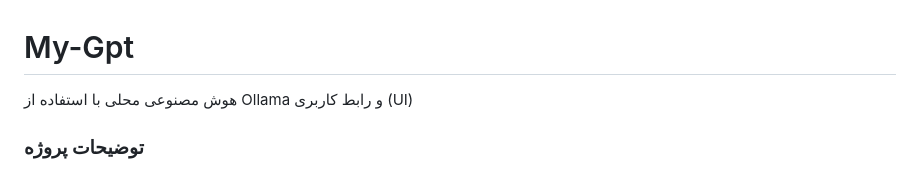
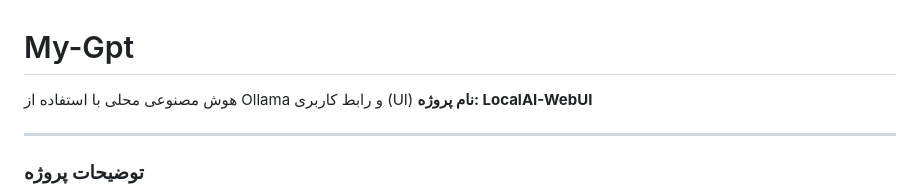
Before and after one commit to alilotfyarbat/My-Gpt, a Markdown page: README.md, the part around the change. Rendered like a GitHub page.

```diff
--- a/README.md
+++ b/README.md
@@ -1,5 +1,9 @@
 # My-Gpt
 هوش مصنوعی محلی با استفاده از Ollama و رابط کاربری (UI)
+**نام پروژه: LocalAI-WebUI**
+
+---
+
 ### **توضیحات پروژه**
 LocalAI-WebUI یک رابط کاربری تحت وب ساده، مدرن و کاربرپسند است که به کاربران امکان تعامل با مدل‌های هوش مصنوعی محلی را فراهم می‌کند. این پروژه با استفاده از **Ollama**، مدیریت و نصب مدل‌های زبانی بزرگ (LLMs) را به صورت محلی تسهیل می‌کند. کاربران می‌توانند بدون نیاز به اتصال به اینترنت یا استفاده از APIهای خارجی، مستقیماً با این مدل‌ها تعامل داشته باشند.
 
```
